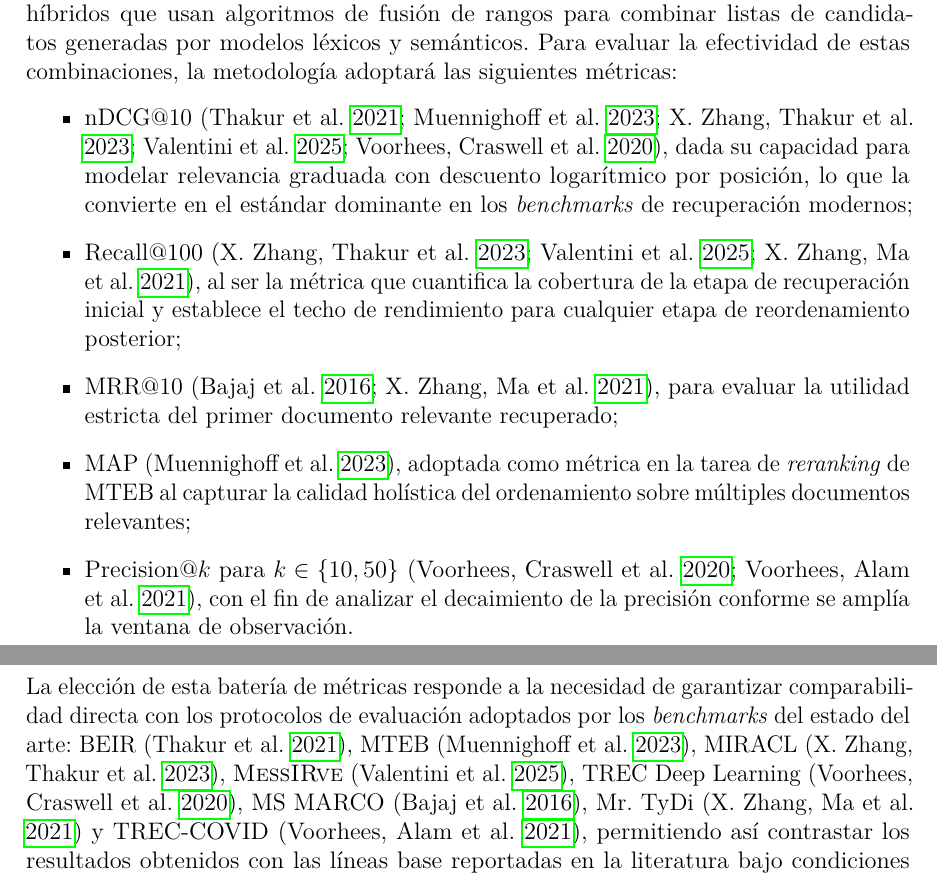
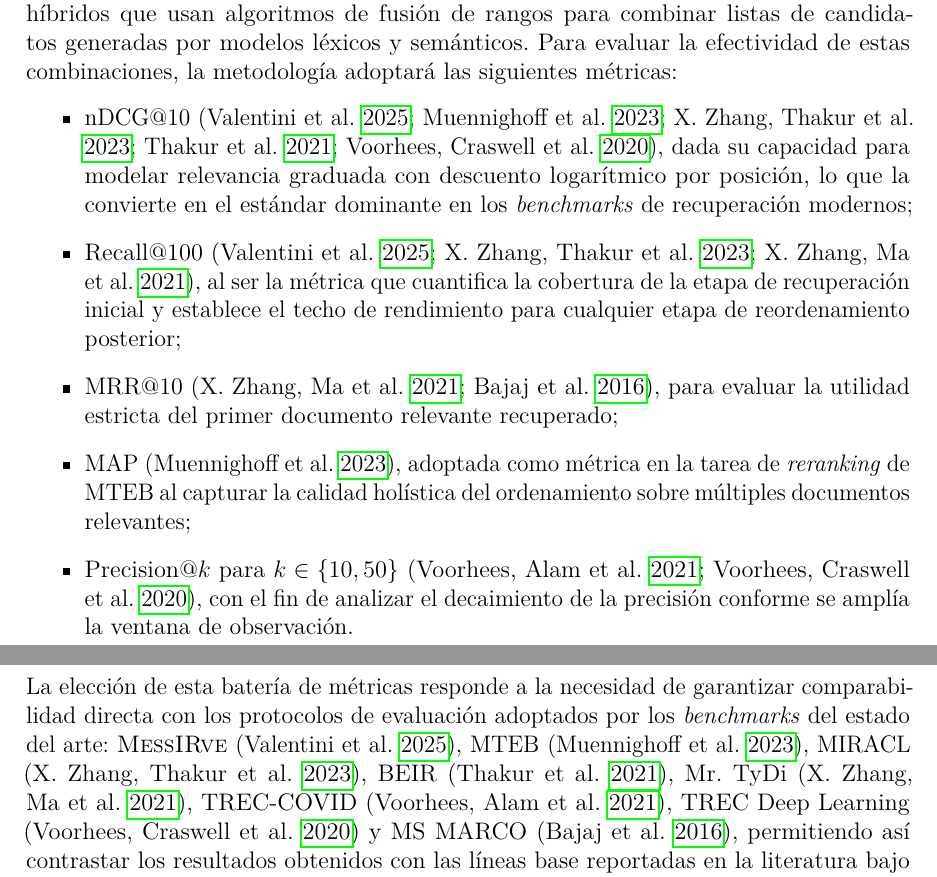
Before and after one commit to esteban-mendoza/protocolo, a LaTeX document (protocolo.tex): two parts of pages 2 and 3 of 9, joined at a grey line, cut so that both start at the same text. Compiled offline with pdfLaTeX.

Commit message:
Improve date orders

```diff
--- a/protocolo.tex
+++ b/protocolo.tex
@@ -71,13 +71,13 @@
 
 	Haciendo uso de una metodología experimental cuantitativa, compararemos sistemas híbridos que usan algoritmos de fusión de rangos para combinar listas de candidatos generadas por modelos léxicos y semánticos. Para evaluar la efectividad de estas combinaciones, la metodología adoptará las siguientes métricas:
 	\begin{itemize}
-		\item nDCG@10 \parencite{thakur2021beirheterogenousbenchmarkzeroshot,muennighoff2023mteb,zhang2023miracl,valentini-etal-2025-messirve,craswell2020overview}, dada su capacidad para modelar relevancia graduada con descuento logarítmico por posición, lo que la convierte en el estándar dominante en los \textit{benchmarks} de recuperación modernos;
-		\item Recall@100 \parencite{zhang2023miracl,valentini-etal-2025-messirve,zhang2021mrtydi}, al ser la métrica que cuantifica la cobertura de la etapa de recuperación inicial y establece el techo de rendimiento para cualquier etapa de reordenamiento posterior;
-		\item MRR@10 \parencite{nguyen2016msmarco,zhang2021mrtydi}, para evaluar la utilidad estricta del primer documento relevante recuperado;
+		\item nDCG@10 \parencite{valentini-etal-2025-messirve,muennighoff2023mteb,zhang2023miracl,thakur2021beirheterogenousbenchmarkzeroshot,craswell2020overview}, dada su capacidad para modelar relevancia graduada con descuento logarítmico por posición, lo que la convierte en el estándar dominante en los \textit{benchmarks} de recuperación modernos;
+		\item Recall@100 \parencite{valentini-etal-2025-messirve,zhang2023miracl,zhang2021mrtydi}, al ser la métrica que cuantifica la cobertura de la etapa de recuperación inicial y establece el techo de rendimiento para cualquier etapa de reordenamiento posterior;
+		\item MRR@10 \parencite{zhang2021mrtydi,nguyen2016msmarco}, para evaluar la utilidad estricta del primer documento relevante recuperado;
 		\item MAP \parencite{muennighoff2023mteb}, adoptada como métrica en la tarea de \textit{reranking} de MTEB al capturar la calidad holística del ordenamiento sobre múltiples documentos relevantes;
-		\item Precision@$k$ para $k \in \{10, 50\}$ \parencite{craswell2020overview,voorhees2021treccovid}, con el fin de analizar el decaimiento de la precisión conforme se amplía la ventana de observación.
+		\item Precision@$k$ para $k \in \{10, 50\}$ \parencite{voorhees2021treccovid,craswell2020overview}, con el fin de analizar el decaimiento de la precisión conforme se amplía la ventana de observación.
 	\end{itemize}
-	La elección de esta batería de métricas responde a la necesidad de garantizar comparabilidad directa con los protocolos de evaluación adoptados por los \textit{benchmarks} del estado del arte: BEIR \parencite{thakur2021beirheterogenousbenchmarkzeroshot}, MTEB \parencite{muennighoff2023mteb}, MIRACL \parencite{zhang2023miracl}, \textsc{MessIRve} \parencite{valentini-etal-2025-messirve}, TREC Deep Learning \parencite{craswell2020overview}, MS MARCO \parencite{nguyen2016msmarco}, Mr.\ TyDi \parencite{zhang2021mrtydi} y TREC-COVID \parencite{voorhees2021treccovid}, permitiendo así contrastar los resultados obtenidos con las líneas base reportadas en la literatura bajo condiciones metodológicamente equivalentes.
+	La elección de esta batería de métricas responde a la necesidad de garantizar comparabilidad directa con los protocolos de evaluación adoptados por los \textit{benchmarks} del estado del arte: \textsc{MessIRve} \parencite{valentini-etal-2025-messirve}, MTEB \parencite{muennighoff2023mteb}, MIRACL \parencite{zhang2023miracl}, BEIR \parencite{thakur2021beirheterogenousbenchmarkzeroshot}, Mr.\ TyDi \parencite{zhang2021mrtydi}, TREC-COVID \parencite{voorhees2021treccovid}, TREC Deep Learning \parencite{craswell2020overview} y MS MARCO \parencite{nguyen2016msmarco}, permitiendo así contrastar los resultados obtenidos con las líneas base reportadas en la literatura bajo condiciones metodológicamente equivalentes.
 
     \section{Objetivos}\label{sec:objetivos}
     \begin{itemize}
```
